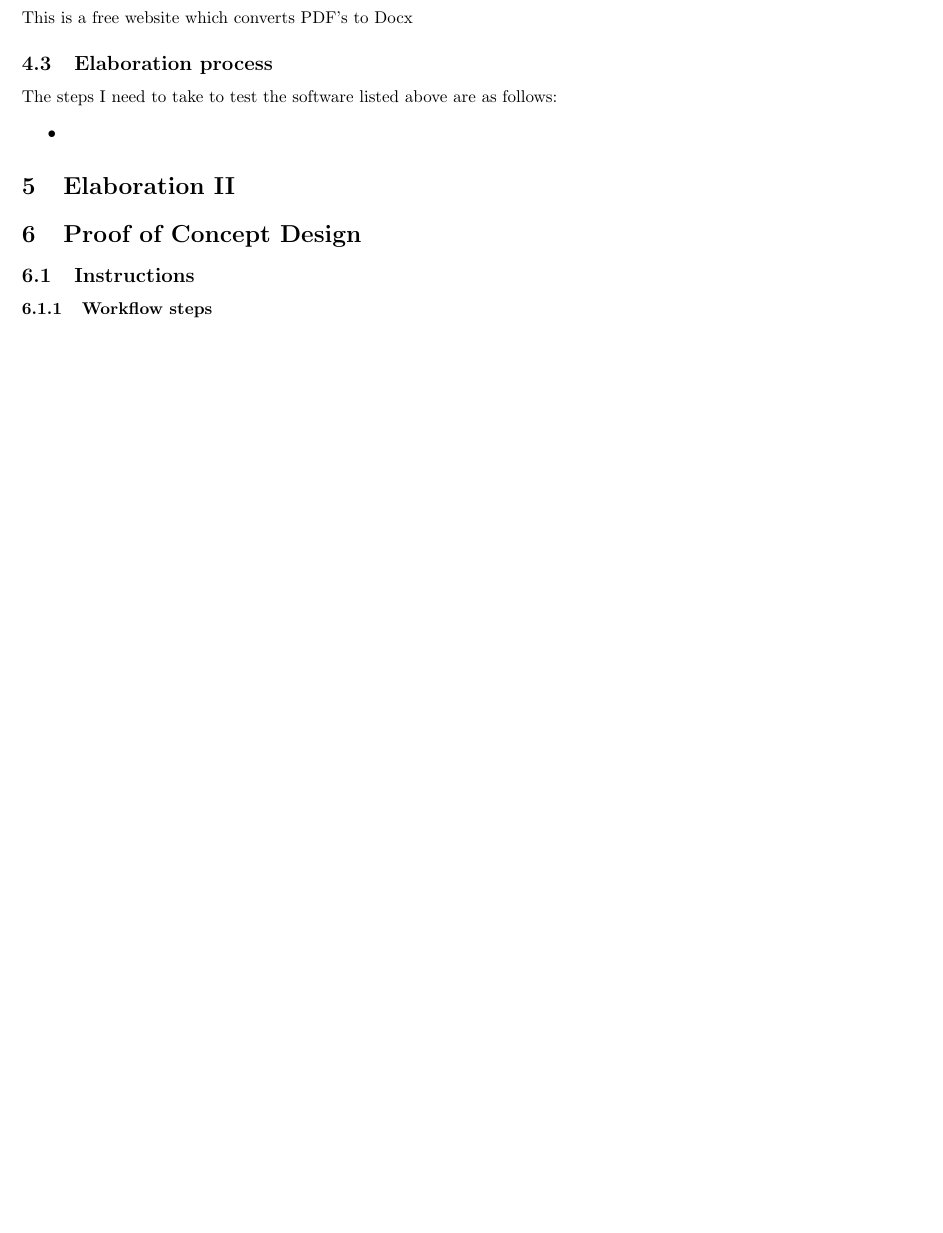
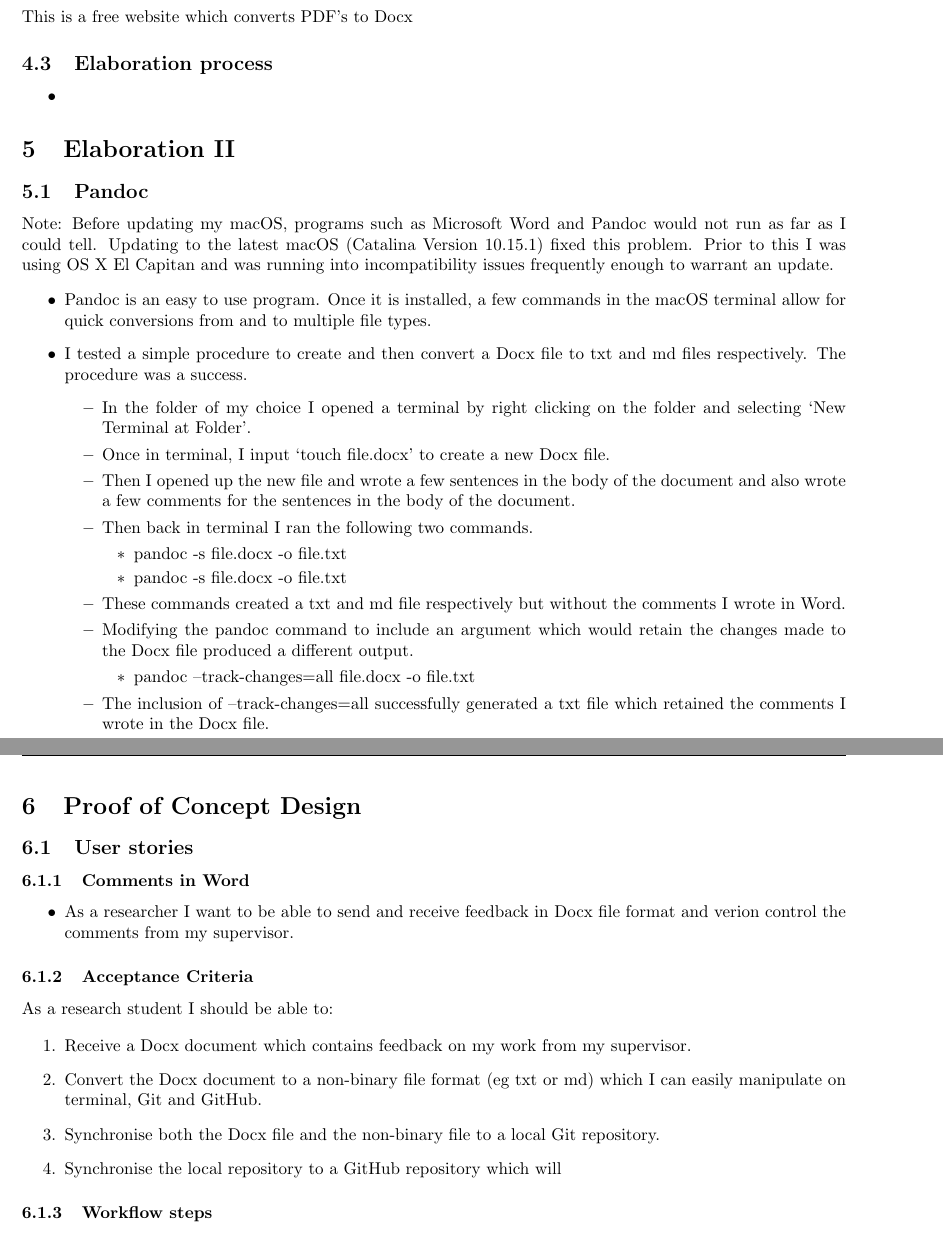
Before and after one commit to MQ-FOAR705/Version-Control-Supervisor-Feedback-PoC, a LaTeX document (main.tex): part of page 4 of 6 before the commit and two parts of pages 4 and 5 of 7 after it, the two joined at a grey line, cut so that both start at the same text, the shorter picture padded with empty space. Compiled offline with pdfLaTeX.

Commit message:
Adding to Elaboration

```diff
--- a/main.tex
+++ b/main.tex
@@ -172,7 +172,7 @@ This is a free website which converts PDF's to Docx
 
 \subsection{Elaboration process}
 
-The steps I need to take to test the software listed above are as follows:
+
 
 \begin{itemize}
     \item
@@ -180,9 +180,52 @@ The steps I need to take to test the software listed above are as follows:
 
 \section{Elaboration II}
 
+\subsection{Pandoc}
+
+Note: Before updating my macOS, programs such as Microsoft Word and Pandoc would not run as far as I could tell. Updating to the latest macOS (Catalina Version 10.15.1) fixed this problem. Prior to this I was using OS X El Capitan and was running into incompatibility issues frequently enough to warrant an update.
+
+\begin{itemize}
+    \item Pandoc is an easy to use program. Once it is installed, a few commands in the macOS terminal allow for quick conversions from and to multiple file types.
+    \item I tested a simple procedure to create and then convert a Docx file to txt and md files respectively. The procedure was a success.
+    \begin{itemize}
+        \item In the folder of my choice I opened a terminal by right clicking on the folder and selecting `New Terminal at Folder'.
+        \item Once in terminal, I input `touch file.docx' to create a new Docx file.
+        \item Then I opened up the new file and wrote a few sentences in the body of the document and also wrote a few comments for the sentences in the body of the document.
+        \item Then back in terminal I ran the following two commands.
+        \begin{itemize}
+            \item pandoc -s file.docx -o file.txt
+            \item pandoc -s file.docx -o file.txt
+        \end{itemize}
+        \item These commands created a txt and md file respectively but without the comments I wrote in Word.
+        \item Modifying the pandoc command to include an argument which would retain the changes made to the Docx file produced a different output.
+        \begin{itemize}
+            \item pandoc --track-changes=all file.docx -o file.txt
+        \end{itemize}
+        \item The inclusion of --track-changes=all successfully generated a txt file which retained the comments I wrote in the Docx file.
+    \end{itemize}
+\end{itemize}
+
+
 \section{Proof of Concept Design}
 
-\subsection{Instructions}
+\subsection{User stories}
+
+\subsubsection{Comments in Word}
+
+\begin{itemize}
+    \item As a researcher I want to be able to send and receive feedback in Docx file format and verion control the comments from my supervisor.
+\end{itemize}
+
+\subsubsection{Acceptance Criteria}
+
+As a research student I should be able to:
+
+\begin{enumerate}
+    \item Receive a Docx document which contains feedback on my work from my supervisor.
+    \item Convert the Docx document to a non-binary file format (eg txt or md) which I can easily manipulate on terminal, Git and GitHub.
+    \item Synchronise both the Docx file and the non-binary file to a local Git repository.
+    \item Synchronise the local repository to a GitHub repository which will
+\end{enumerate}
 
 \subsubsection{Workflow steps}
 
```
Also changed, not shown: main.tex (2 more changed lines).
